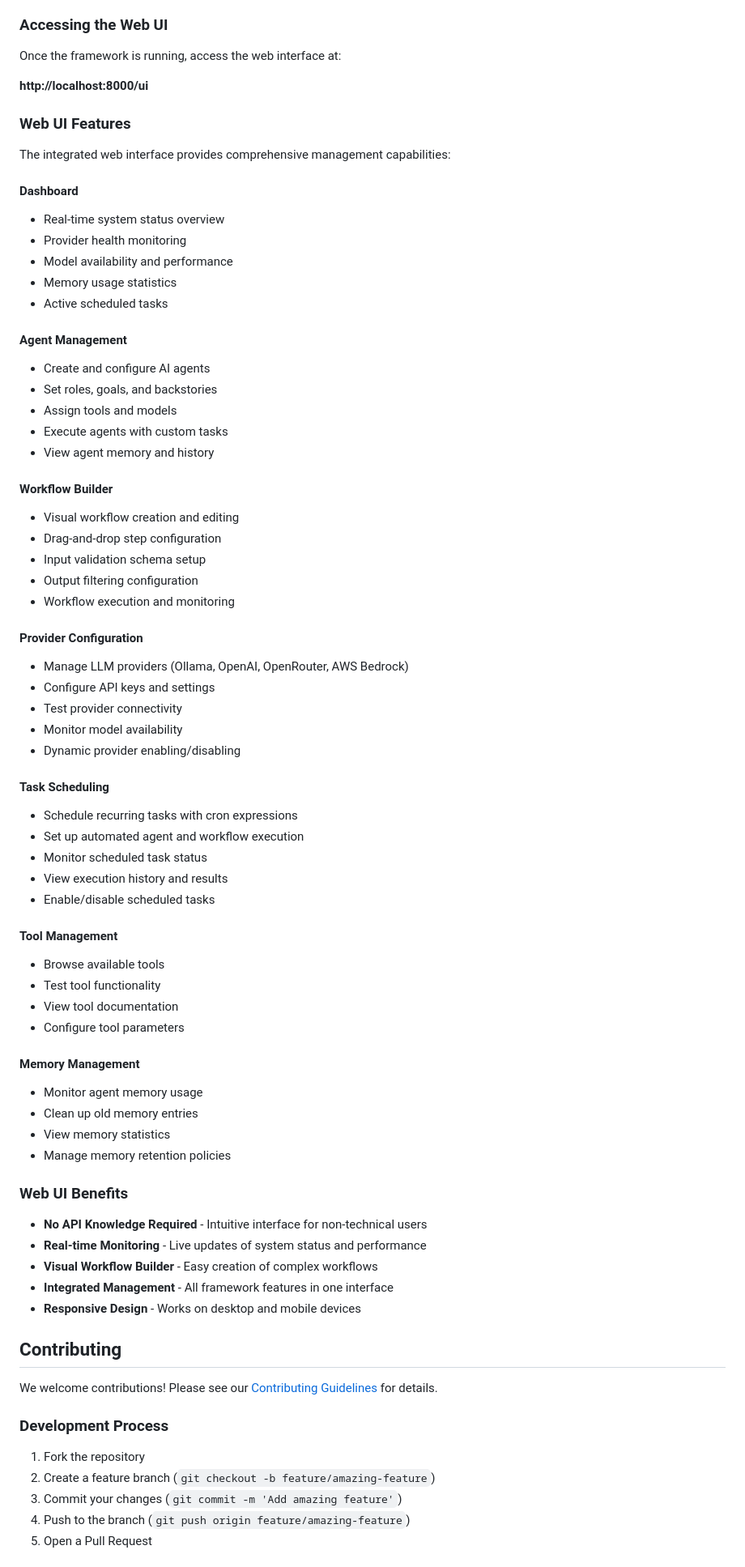
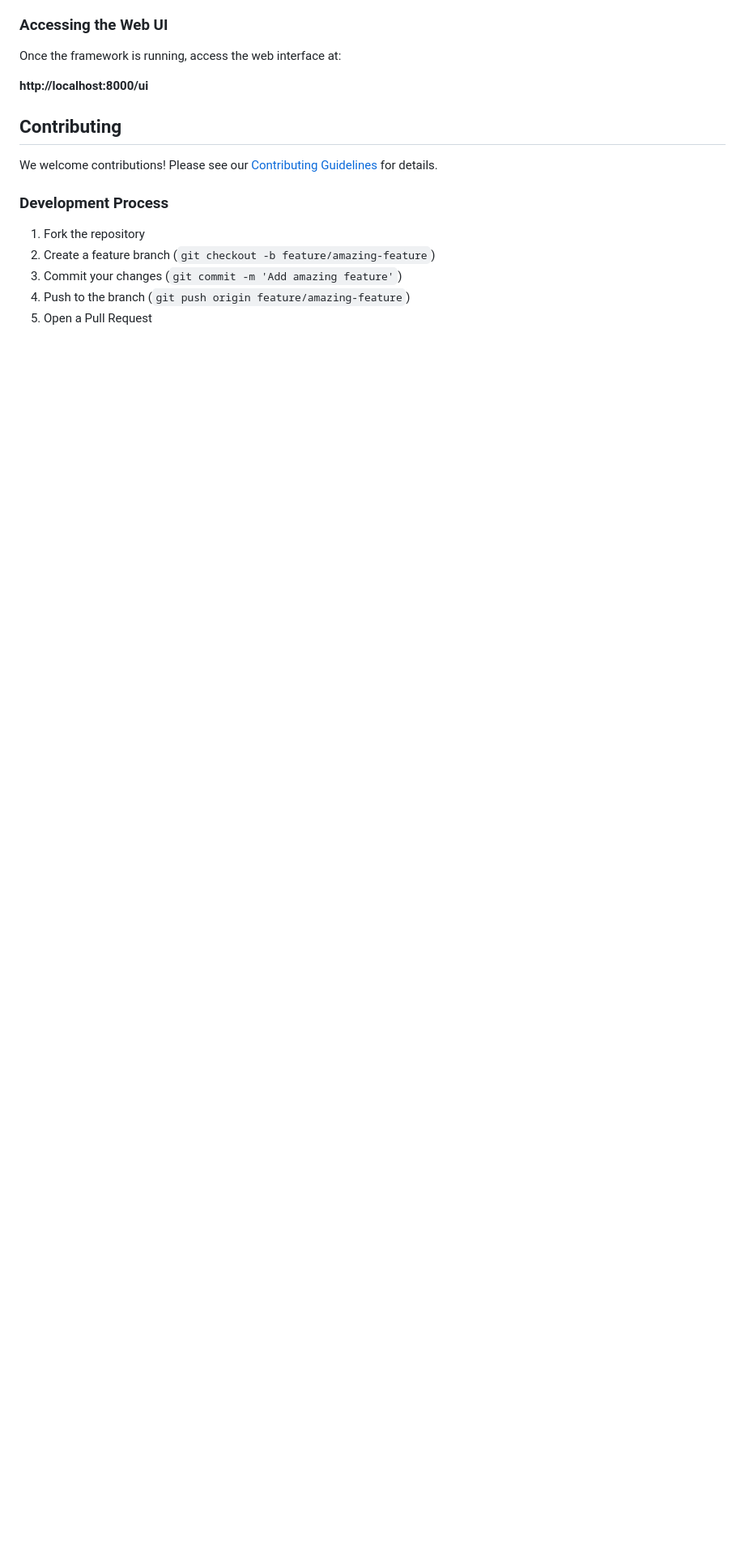
Before and after one commit to thomas-roos/open_agentic_framework, a Markdown page: README.md, the part around the change. Shown: that part at 81% size. GitHub-like rendering; blank space fills up the shorter version.

Commit message:
reducing README

```diff
--- a/README.md
+++ b/README.md
@@ -697,64 +697,6 @@ Once the framework is running, access the web interface at:
 
 **http://localhost:8000/ui**
 
-### Web UI Features
-
-The integrated web interface provides comprehensive management capabilities:
-
-#### **Dashboard**
-- Real-time system status overview
-- Provider health monitoring
-- Model availability and performance
-- Memory usage statistics
-- Active scheduled tasks
-
-#### **Agent Management**
-- Create and configure AI agents
-- Set roles, goals, and backstories
-- Assign tools and models
-- Execute agents with custom tasks
-- View agent memory and history
-
-#### **Workflow Builder**
-- Visual workflow creation and editing
-- Drag-and-drop step configuration
-- Input validation schema setup
-- Output filtering configuration
-- Workflow execution and monitoring
-
-#### **Provider Configuration**
-- Manage LLM providers (Ollama, OpenAI, OpenRouter, AWS Bedrock)
-- Configure API keys and settings
-- Test provider connectivity
-- Monitor model availability
-- Dynamic provider enabling/disabling
-
-#### **Task Scheduling**
-- Schedule recurring tasks with cron expressions
-- Set up automated agent and workflow execution
-- Monitor scheduled task status
-- View execution history and results
-- Enable/disable scheduled tasks
-
-#### **Tool Management**
-- Browse available tools
-- Test tool functionality
-- View tool documentation
-- Configure tool parameters
-
-#### **Memory Management**
-- Monitor agent memory usage
-- Clean up old memory entries
-- View memory statistics
-- Manage memory retention policies
-
-### Web UI Benefits
-
-- **No API Knowledge Required** - Intuitive interface for non-technical users
-- **Real-time Monitoring** - Live updates of system status and performance
-- **Visual Workflow Builder** - Easy creation of complex workflows
-- **Integrated Management** - All framework features in one interface
-- **Responsive Design** - Works on desktop and mobile devices
 
 ## Contributing
 
```
